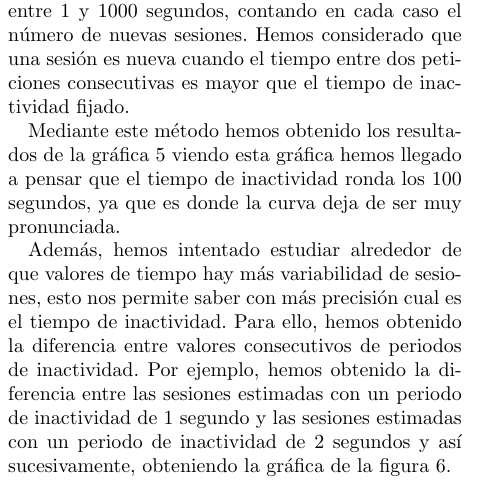
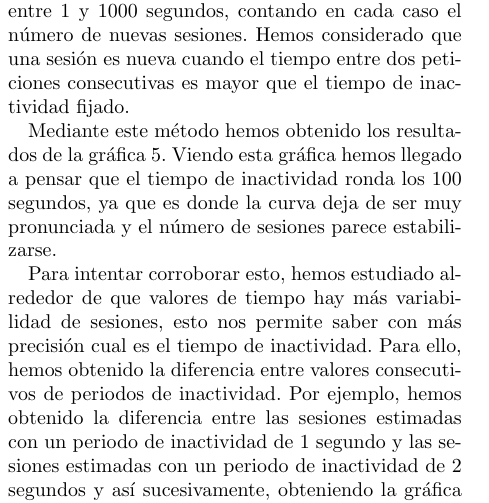
Before and after one commit to andruby/APW, a LaTeX document (ejemplo.tex): part of one column of page 5 of 6, cut so that both start at the same text. Compiled offline with pdfLaTeX.

Commit message:
Modificado apartado: Tiempo de sesión de los usuarios

```diff
--- a/ejemplo.tex
+++ b/ejemplo.tex
@@ -268,7 +268,7 @@ Debido a la dificultad de establecer cuando un usuario ha finalizado su sesión
 
 Este método consiste en intentar estimar cual es el tiempo de inactividad, a partir del cual, un usuario se considera que ha dejado de navegar por la web. Para ello, hemos considerado cada IP como un usuario diferente y hemos variado el tiempo de inactividad entre 1 y 1000 segundos, contando en cada caso el número de nuevas sesiones. Hemos considerado que una sesión es nueva cuando el tiempo entre dos peticiones consecutivas es mayor que el tiempo de inactividad fijado.
 
-Mediante este método hemos obtenido los resultados de la gráfica \ref{fig:numberSessions} viendo esta gráfica hemos llegado a pensar que el tiempo de inactividad ronda los 100 segundos, ya que es donde la curva deja de ser muy pronunciada.
+Mediante este método hemos obtenido los resultados de la gráfica \ref{fig:numberSessions}. Viendo esta gráfica hemos llegado a pensar que el tiempo de inactividad ronda los 100 segundos, ya que es donde la curva deja de ser muy pronunciada y el número de sesiones parece estabilizarse.
 
 \begin{figure}[]
 \begin{center}
@@ -284,9 +284,11 @@ Mediante este método hemos obtenido los resultados de la gráfica \ref{fig:numb
 \caption{Diferencia de sesiones} \label{fig:diffSessions}
 \end{figure}
 
-Además, hemos intentado estudiar alrededor de que valores de tiempo hay más variabilidad de sesiones, esto nos permite saber con más precisión cual es el tiempo de inactividad. Para ello, hemos obtenido la diferencia entre valores consecutivos de periodos de inactividad. Por ejemplo, hemos obtenido la diferencia entre las sesiones estimadas con un periodo de inactividad de 1 segundo y las sesiones estimadas con un periodo de inactividad de 2 segundos y así sucesivamente, obteniendo la gráfica de la figura \ref{fig:diffSessions}.
+Para intentar corroborar esto, hemos estudiado alrededor de que valores de tiempo hay más variabilidad de sesiones, esto nos permite saber con más precisión cual es el tiempo de inactividad. Para ello, hemos obtenido la diferencia entre valores consecutivos de periodos de inactividad. Por ejemplo, hemos obtenido la diferencia entre las sesiones estimadas con un periodo de inactividad de 1 segundo y las sesiones estimadas con un periodo de inactividad de 2 segundos y así sucesivamente, obteniendo la gráfica de la figura \ref{fig:diffSessions}.
 
 En esta gráfica, hemos limitado los valores de diferencia entre número de sesiones a 25000 para poder apreciar con más claridad los picos. Como se puede observar, al rededor de los 100-120 segundos existe una gran diferencia entre el número de sesiones. Pero se pueden apreciar más diferencias a los 300, 600 y 900 segundos.
+
+Esto nos hace pensar que, al contrario de lo que se afirma en el artículo \cite{}, el usuario de la red de la universidad no tiene un tiempo de inactividad concreto a partir del cual podamos estimar la duración de las sesiones. Esta divergencia en los resultados puede ser debida simplemente a la diferencia entre los distintos tipos de usuarios que estudian en ambos casos. Ya que, en el artículo \cite{} se analiza el uso de la web hecho por usuarios de dispositivos móviles. En cambio, en la universidad la mayoría de los equipos son ordenadores, tanto de sobremesa como portátiles.
 
 \section{Conclusiones}
 \label{conclusiones}
```
